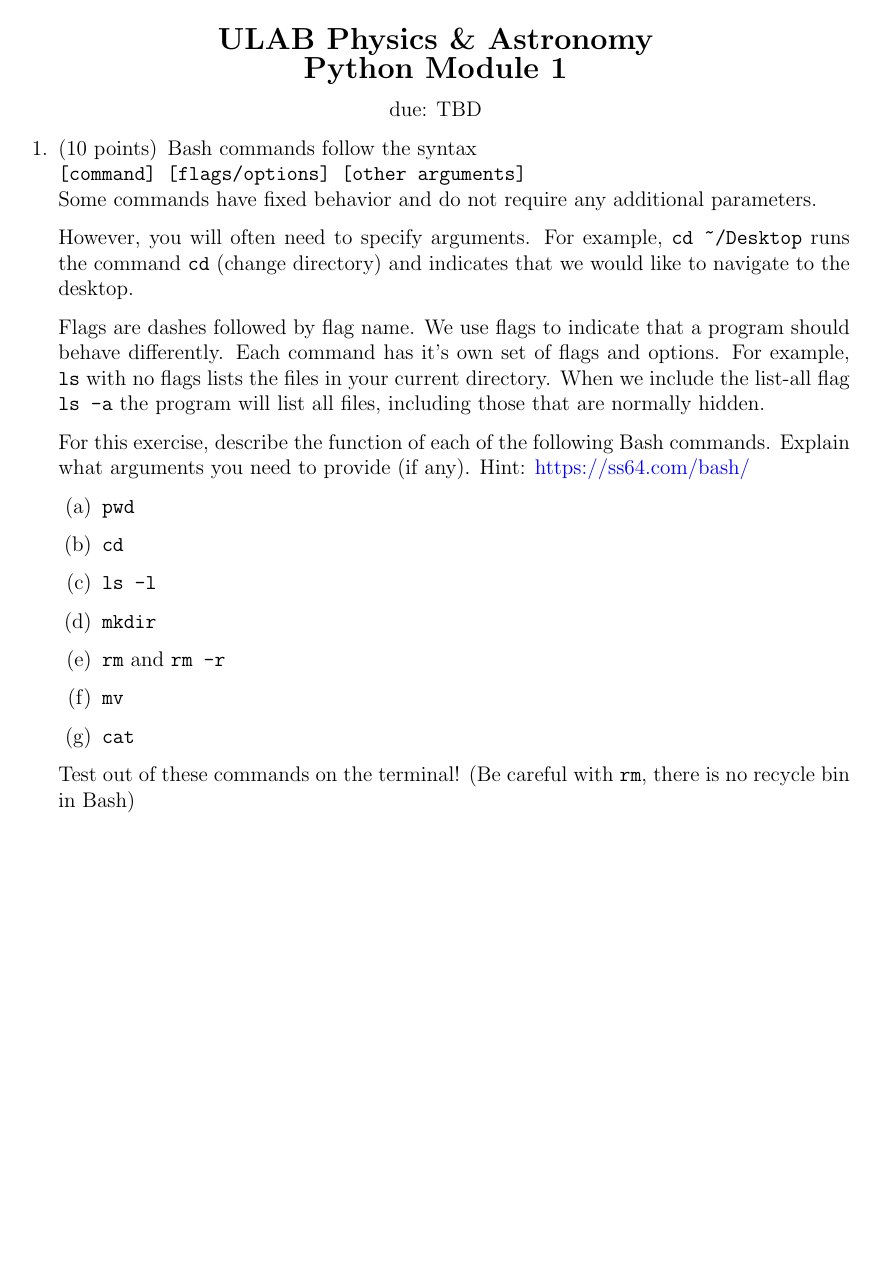
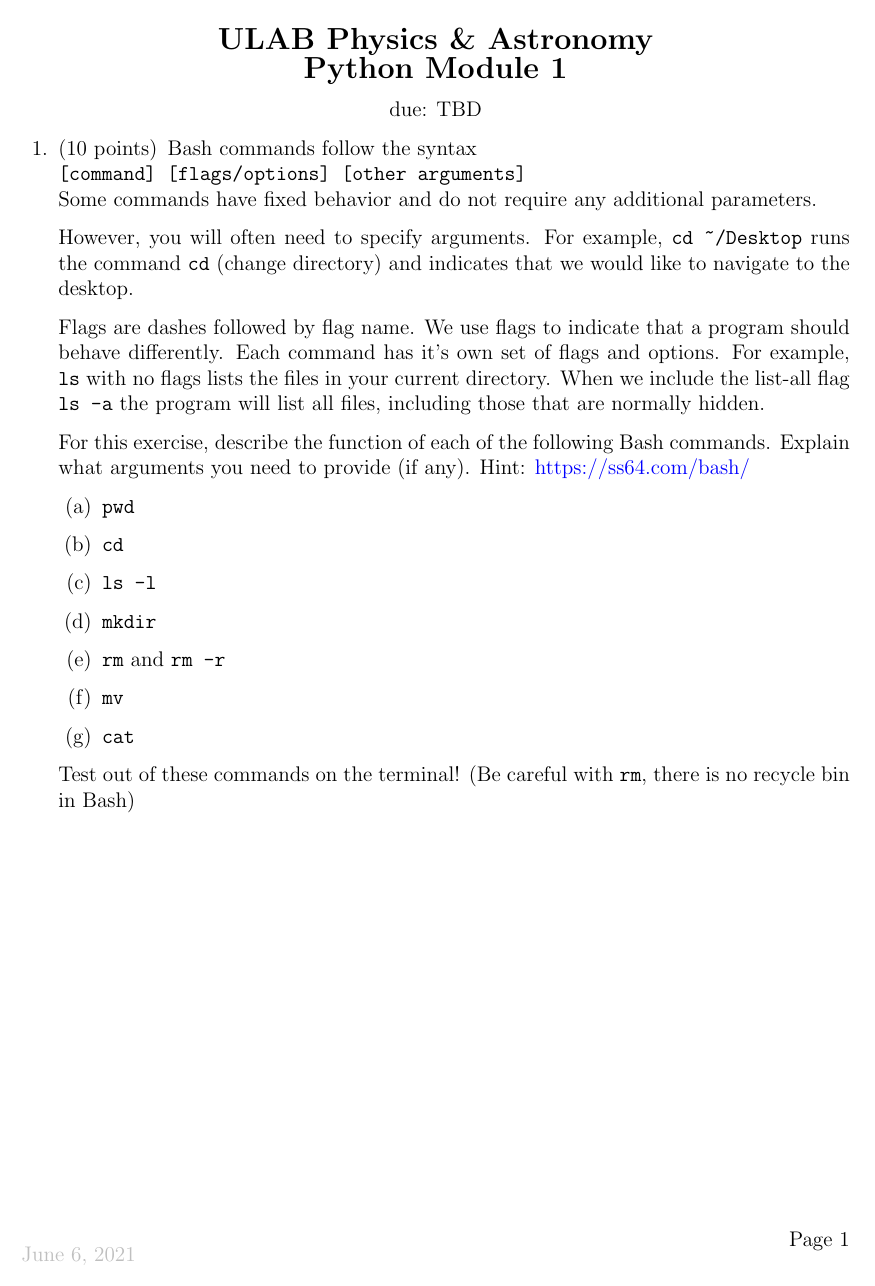
Before and after one commit to undergrad-lab-at-berkeley/ulab_physics_2021_2022_public, a LaTeX problem sheet (python_1/python_module_1.tex): page 1 of 3. Compiled offline with pdfLaTeX.

Commit message:
add footer

```diff
--- a/python_1/python_module_1.tex
+++ b/python_1/python_module_1.tex
@@ -19,6 +19,10 @@
 \usepackage{tcolorbox}
 \usepackage{booktabs}
 \usepackage[bottom]{footmisc}
+
+\usepackage{xcolor}
+\firstpagefooter{\color{lightgray} \today}{}{Page \thepage}
+\runningfooter{\color{lightgray} \today}{}{Page \thepage}
 
 \begin{document}
 
```
Also changed, not shown: guides/installation.pdf, python_1/python_module_1.pdf.
